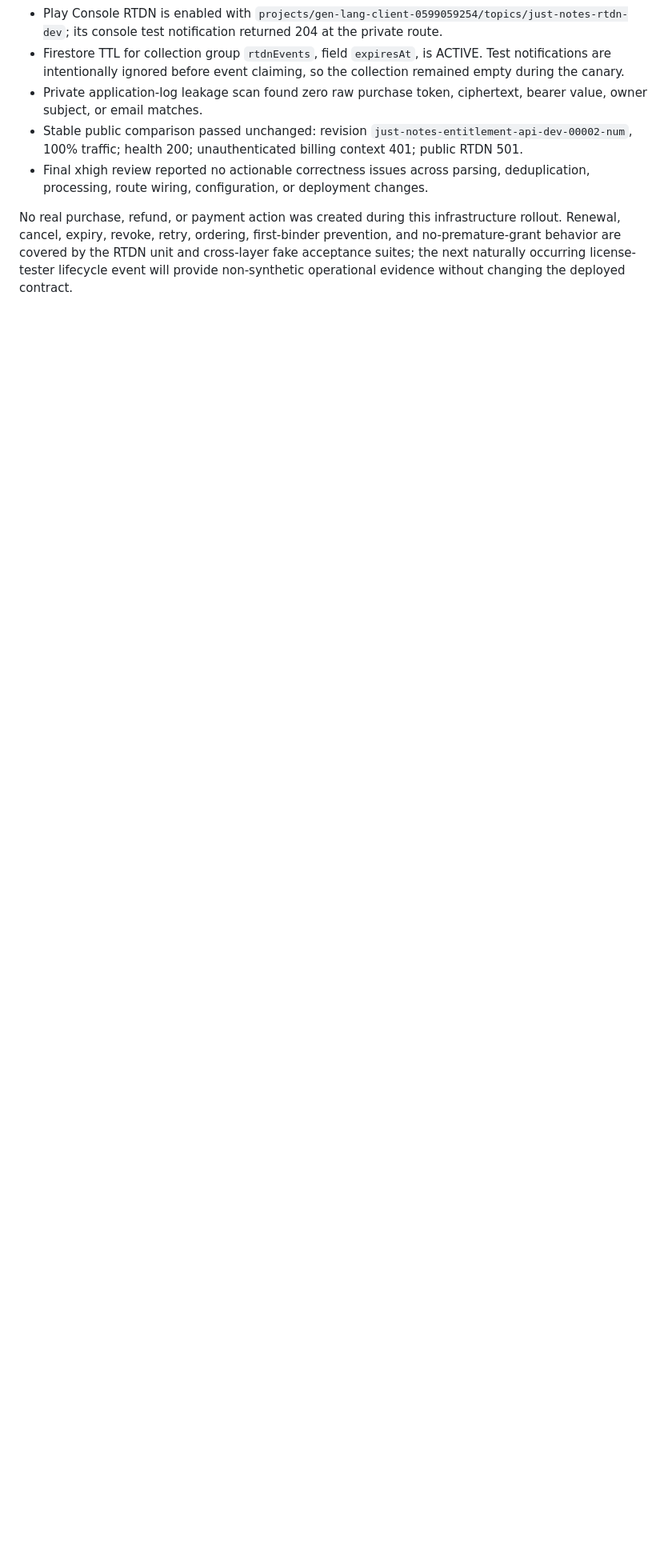
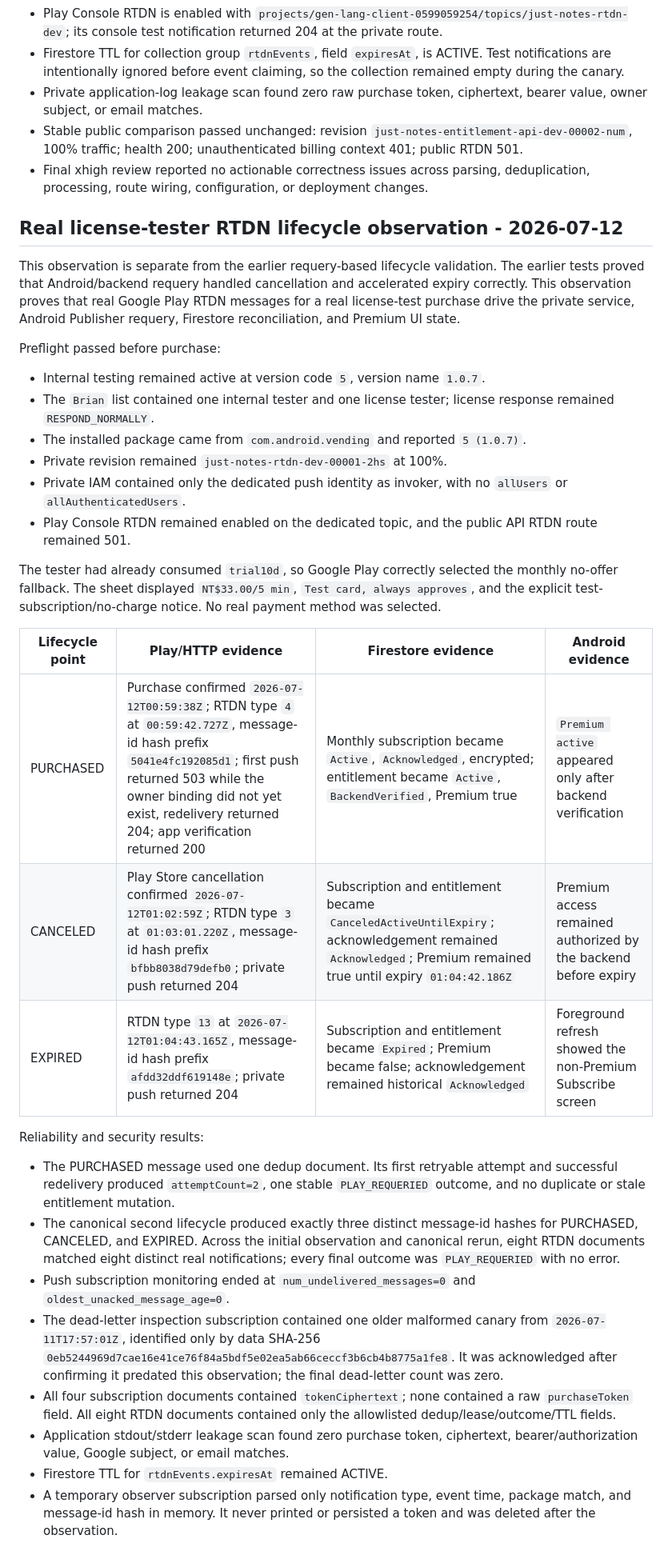
Before and after one commit to BrianYeh/android-notepad-mvp, a Markdown page: docs/billing/v1.0.7-rtdn-runbook.md, the part around the change. Shown at 80% size. Drawn GitHub-style; blank space fills up the shorter version.

Commit message:
Document real RTDN purchase lifecycle validation

```diff
--- a/docs/billing/v1.0.7-rtdn-runbook.md
+++ b/docs/billing/v1.0.7-rtdn-runbook.md
@@ -146,4 +146,59 @@ First clear the RTDN topic in Play Console. Retain the dead-letter inspection su
 - Stable public comparison passed unchanged: revision `just-notes-entitlement-api-dev-00002-num`, 100% traffic; health 200; unauthenticated billing context 401; public RTDN 501.
 - Final xhigh review reported no actionable correctness issues across parsing, deduplication, processing, route wiring, configuration, or deployment changes.
 
-No real purchase, refund, or payment action was created during this infrastructure rollout. Renewal, cancel, expiry, revoke, retry, ordering, first-binder prevention, and no-premature-grant behavior are covered by the RTDN unit and cross-layer fake acceptance suites; the next naturally occurring license-tester lifecycle event will provide non-synthetic operational evidence without changing the deployed contract.
+## Real license-tester RTDN lifecycle observation - 2026-07-12
+
+This observation is separate from the earlier requery-based lifecycle validation.
+The earlier tests proved that Android/backend requery handled cancellation and
+accelerated expiry correctly. This observation proves that real Google Play
+RTDN messages for a real license-test purchase drive the private service,
+Android Publisher requery, Firestore reconciliation, and Premium UI state.
+
+Preflight passed before purchase:
+
+- Internal testing remained active at version code `5`, version name `1.0.7`.
+- The `Brian` list contained one internal tester and one license tester;
+  license response remained `RESPOND_NORMALLY`.
+- The installed package came from `com.android.vending` and reported `5 (1.0.7)`.
+- Private revision remained `just-notes-rtdn-dev-00001-2hs` at 100%.
+- Private IAM contained only the dedicated push identity as invoker, with no
+  `allUsers` or `allAuthenticatedUsers`.
+- Play Console RTDN remained enabled on the dedicated topic, and the public API
+  RTDN route remained 501.
+
+The tester had already consumed `trial10d`, so Google Play correctly selected
+the monthly no-offer fallback. The sheet displayed `NT$33.00/5 min`, `Test
+card, always approves`, and the explicit test-subscription/no-charge notice.
+No real payment method was selected.
+
+| Lifecycle point | Play/HTTP evidence | Firestore evidence | Android evidence |
+|---|---|---|---|
+| PURCHASED | Purchase confirmed `2026-07-12T00:59:38Z`; RTDN type `4` at `00:59:42.727Z`, message-id hash prefix `5041e4fc192085d1`; first push returned 503 while the owner binding did not yet exist, redelivery returned 204; app verification returned 200 | Monthly subscription became `Active`, `Acknowledged`, encrypted; entitlement became `Active`, `BackendVerified`, Premium true | `Premium active` appeared only after backend verification |
+| CANCELED | Play Store cancellation confirmed `2026-07-12T01:02:59Z`; RTDN type `3` at `01:03:01.220Z`, message-id hash prefix `bfbb8038d79defb0`; private push returned 204 | Subscription and entitlement became `CanceledActiveUntilExpiry`; acknowledgement remained `Acknowledged`; Premium remained true until expiry `01:04:42.186Z` | Premium access remained authorized by the backend before expiry |
+| EXPIRED | RTDN type `13` at `2026-07-12T01:04:43.165Z`, message-id hash prefix `afdd32ddf619148e`; private push returned 204 | Subscription and entitlement became `Expired`; Premium became false; acknowledgement remained historical `Acknowledged` | Foreground refresh showed the non-Premium Subscribe screen |
+
+Reliability and security results:
+
+- The PURCHASED message used one dedup document. Its first retryable attempt and
+  successful redelivery produced `attemptCount=2`, one stable
+  `PLAY_REQUERIED` outcome, and no duplicate or stale entitlement mutation.
+- The canonical second lifecycle produced exactly three distinct message-id
+  hashes for PURCHASED, CANCELED, and EXPIRED. Across the initial observation
+  and canonical rerun, eight RTDN documents matched eight distinct real
+  notifications; every final outcome was `PLAY_REQUERIED` with no error.
+- Push subscription monitoring ended at `num_undelivered_messages=0` and
+  `oldest_unacked_message_age=0`.
+- The dead-letter inspection subscription contained one older malformed canary
+  from `2026-07-11T17:57:01Z`, identified only by data SHA-256
+  `0eb5244969d7cae16e41ce76f84a5bdf5e02ea5ab66ceccf3b6cb4b8775a1fe8`.
+  It was acknowledged after confirming it predated this observation; the final
+  dead-letter count was zero.
+- All four subscription documents contained `tokenCiphertext`; none contained
+  a raw `purchaseToken` field. All eight RTDN documents contained only the
+  allowlisted dedup/lease/outcome/TTL fields.
+- Application stdout/stderr leakage scan found zero purchase token, ciphertext,
+  bearer/authorization value, Google subject, or email matches.
+- Firestore TTL for `rtdnEvents.expiresAt` remained ACTIVE.
+- A temporary observer subscription parsed only notification type, event time,
+  package match, and message-id hash in memory. It never printed or persisted a
+  token and was deleted after the observation.
```
Also changed, not shown: docs/billing/v1.0.7-purchase-flow-test-matrix.md (+15 -3 lines).
